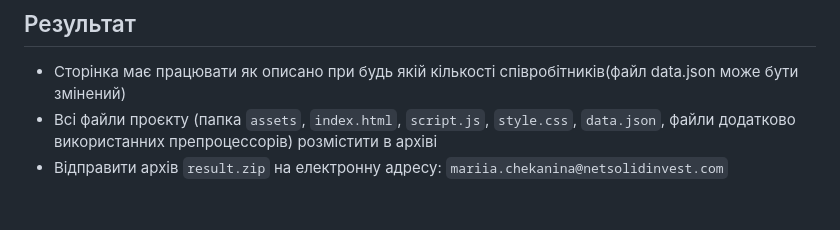
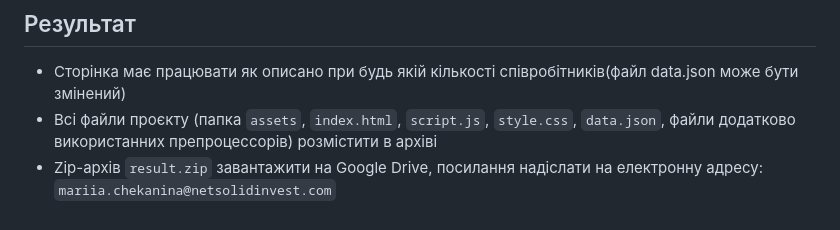
Before and after one commit to NikitaTSB/Front-End-Developer-Interview, a Markdown page: README.md, the part around the change. Drawn GitHub-style.

```diff
--- a/README.md
+++ b/README.md
@@ -57,4 +57,4 @@
 
 - Сторінка має працювати як описано при будь якій кількості співробітників(файл data.json може бути змінений)
 - Всі файли проєкту (папка `assets`, `index.html`, `script.js`, `style.css`, `data.json`, файли додатково використанних препроцессорів) розмістити в архіві
-- Відправити архів `result.zip` на електронну адресу: `mariia.chekanina@netsolidinvest.com`
+- Zip-архів `result.zip` завантажити на Google Drive, посилання надіслати на електронну адресу: `mariia.chekanina@netsolidinvest.com`
```
